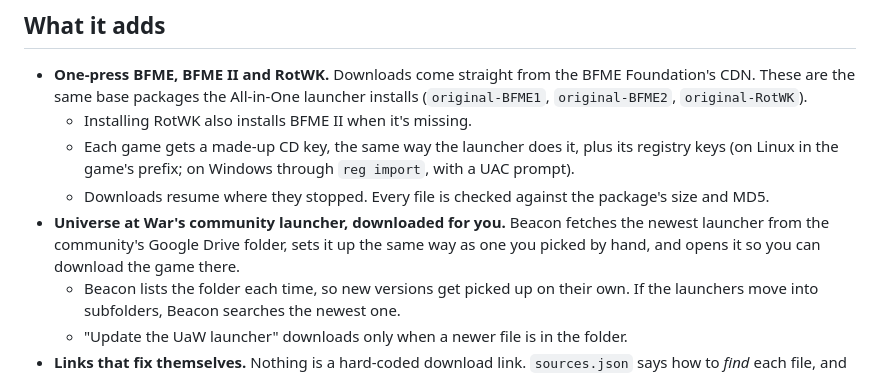
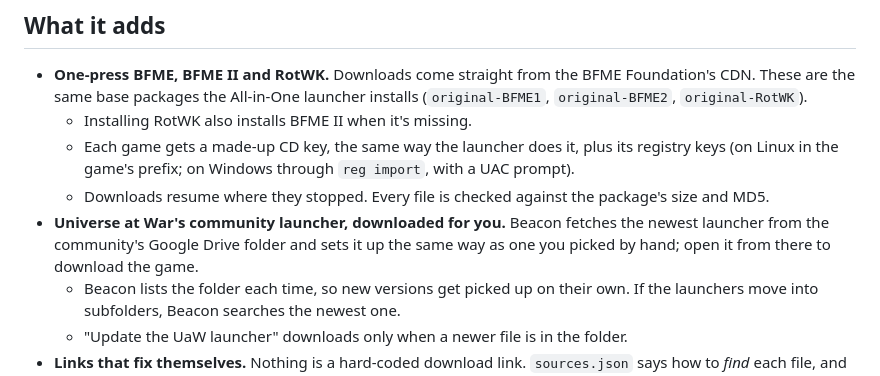
Before and after one commit to Dragongamer9/beacon, a Markdown page: PRIVATE.md, the part around the change. Rendered like a GitHub page.

Commit message:
PRIVATE.md: the UaW launcher is opened by you
Co-Authored-By: Claude Opus 5.5 <noreply@anthropic.com>
Claude-Session: https://claude.ai/code/session_01SfkiJVFLjH8hhSg7uBRd1L

```diff
--- a/PRIVATE.md
+++ b/PRIVATE.md
@@ -12,8 +12,8 @@ Beacon's own downloads. Don't publish its builds.
     game's prefix; on Windows through `reg import`, with a UAC prompt).
   - Downloads resume where they stopped. Every file is checked against the package's size and MD5.
 - **Universe at War's community launcher, downloaded for you.** Beacon fetches the newest launcher from the
-  community's Google Drive folder, sets it up the same way as one you picked by hand, and opens it so you can
-  download the game there.
+  community's Google Drive folder and sets it up the same way as one you picked by hand; open it from there to
+  download the game.
   - Beacon lists the folder each time, so new versions get picked up on their own. If the launchers move into
     subfolders, Beacon searches the newest one.
   - "Update the UaW launcher" downloads only when a newer file is in the folder.
```
